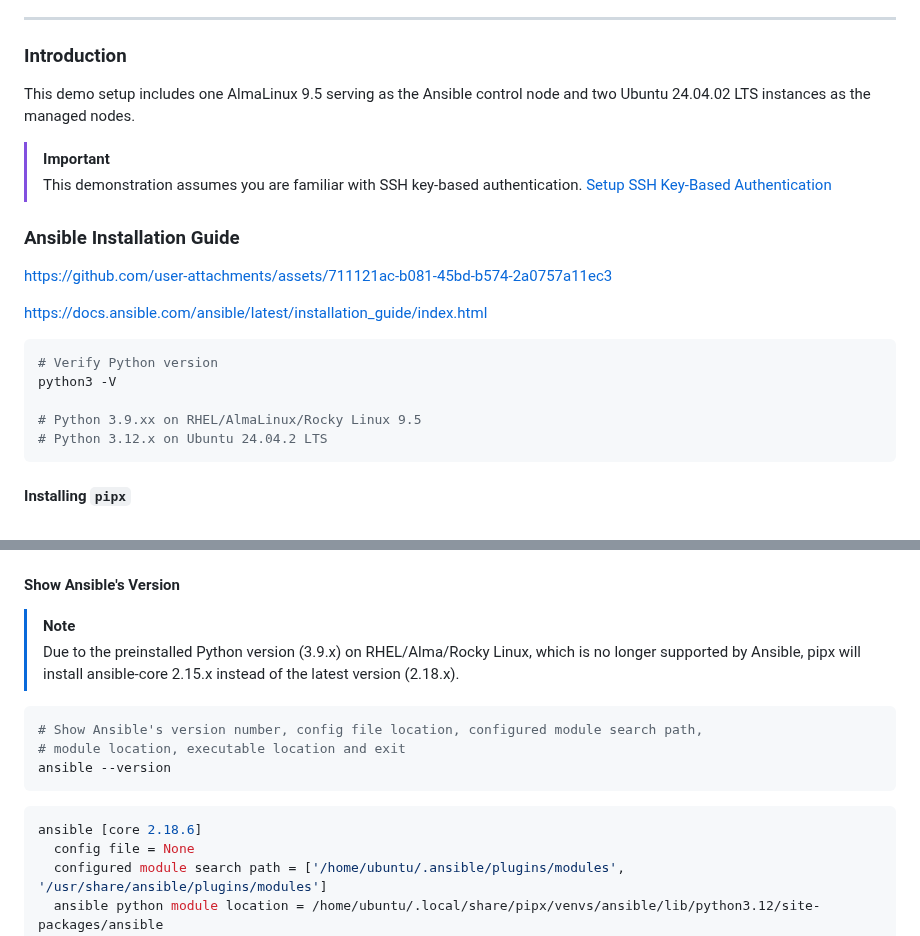
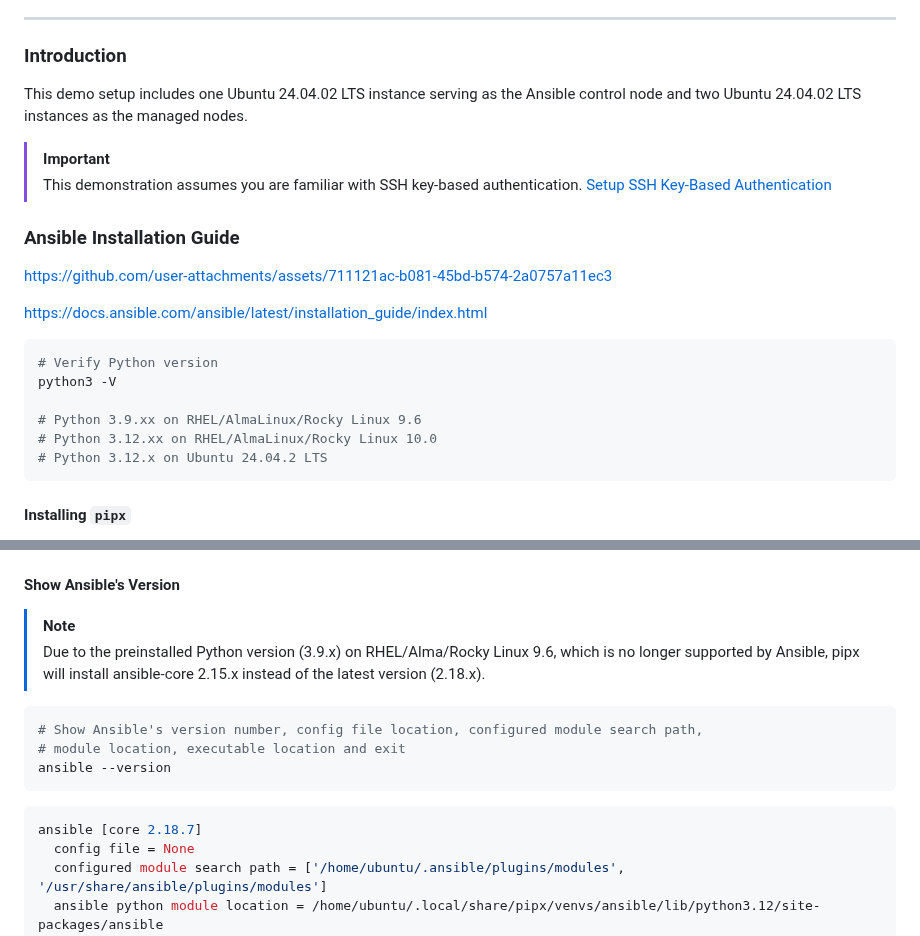
Before and after one commit to sait-lab/devops, a Markdown page: Ansible Demo.md, 2 parts joined by grey strips. Rendered like a GitHub page.

Commit message:
docs: update RHEL python info

````diff
--- a/Ansible Demo.md
+++ b/Ansible Demo.md
@@ -35,7 +35,7 @@
 
 ### Introduction
 
-This demo setup includes one AlmaLinux 9.5 serving as the Ansible control node and two Ubuntu 24.04.02 LTS instances as the managed nodes.
+This demo setup includes one Ubuntu 24.04.02 LTS instance serving as the Ansible control node and two Ubuntu 24.04.02 LTS instances as the managed nodes.
 
 > [!IMPORTANT]
 > This demonstration assumes you are familiar with SSH key-based authentication.
@@ -53,7 +53,8 @@ https://docs.ansible.com/ansible/latest/installation_guide/index.html
 # Verify Python version
 python3 -V
 
-# Python 3.9.xx on RHEL/AlmaLinux/Rocky Linux 9.5
+# Python 3.9.xx on RHEL/AlmaLinux/Rocky Linux 9.6
+# Python 3.12.xx on RHEL/AlmaLinux/Rocky Linux 10.0
 # Python 3.12.x on Ubuntu 24.04.2 LTS
 ```
 
@@ -99,7 +100,7 @@ pipx upgrade --include-injected ansible
 
 > [!NOTE]
 >
-> Due to the preinstalled Python version (3.9.x) on RHEL/Alma/Rocky Linux, which is no longer supported by Ansible, pipx will install ansible-core 2.15.x instead of the latest version (2.18.x).
+> Due to the preinstalled Python version (3.9.x) on RHEL/Alma/Rocky Linux 9.6, which is no longer supported by Ansible, pipx will install ansible-core 2.15.x instead of the latest version (2.18.x).
 
 ```shell
 # Show Ansible's version number, config file location, configured module search path,
@@ -108,7 +109,7 @@ ansible --version
 ```
 
 ```shell
-ansible [core 2.18.6]
+ansible [core 2.18.7]
   config file = None
   configured module search path = ['/home/ubuntu/.ansible/plugins/modules', '/usr/share/ansible/plugins/modules']
   ansible python module location = /home/ubuntu/.local/share/pipx/venvs/ansible/lib/python3.12/site-packages/ansible
````
